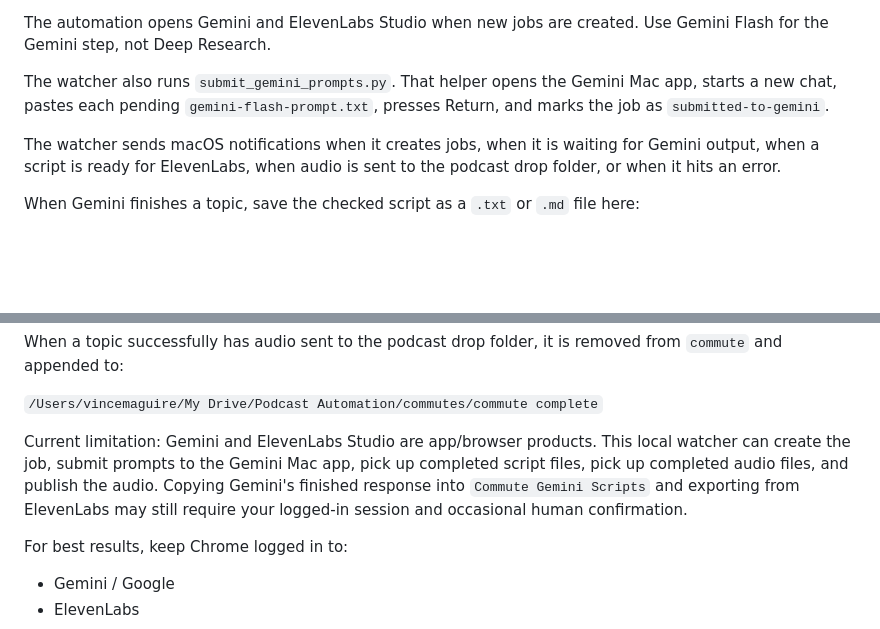
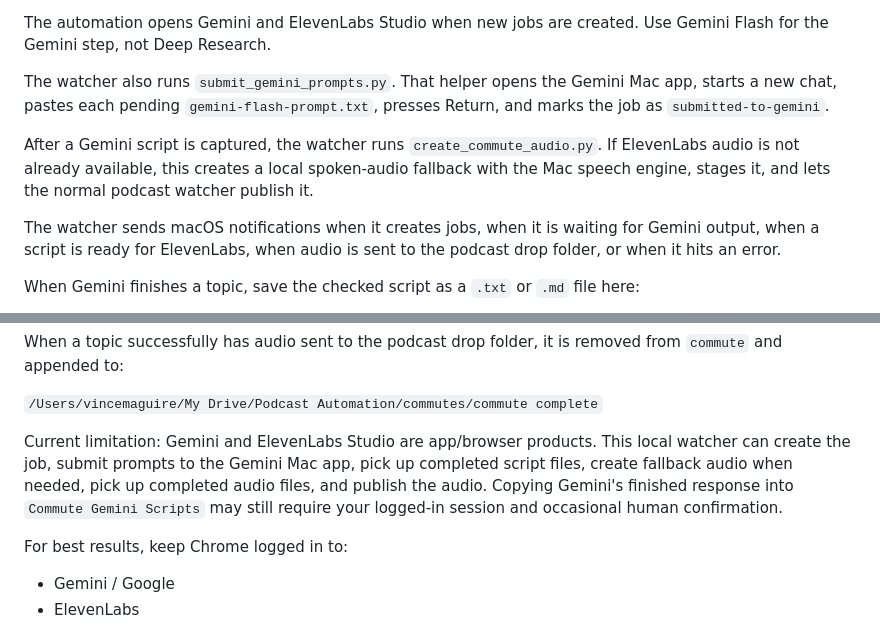
Before and after one commit to vmaguireme-droid/vinces-notebooklm-feed, a Markdown page: README.md, 2 parts joined by grey strips. Drawn GitHub-style; blank space fills up the shorter version.

Commit message:
Document commute audio fallback

```diff
--- a/README.md
+++ b/README.md
@@ -150,6 +150,8 @@ The automation opens Gemini and ElevenLabs Studio when new jobs are created. Use
 
 The watcher also runs `submit_gemini_prompts.py`. That helper opens the Gemini Mac app, starts a new chat, pastes each pending `gemini-flash-prompt.txt`, presses Return, and marks the job as `submitted-to-gemini`.
 
+After a Gemini script is captured, the watcher runs `create_commute_audio.py`. If ElevenLabs audio is not already available, this creates a local spoken-audio fallback with the Mac speech engine, stages it, and lets the normal podcast watcher publish it.
+
 The watcher sends macOS notifications when it creates jobs, when it is waiting for Gemini output, when a script is ready for ElevenLabs, when audio is sent to the podcast drop folder, or when it hits an error.
 
 When Gemini finishes a topic, save the checked script as a `.txt` or `.md` file here:
@@ -168,7 +170,7 @@ When a topic successfully has audio sent to the podcast drop folder, it is remov
 
 `/Users/vincemaguire/My Drive/Podcast Automation/commutes/commute complete`
 
-Current limitation: Gemini and ElevenLabs Studio are app/browser products. This local watcher can create the job, submit prompts to the Gemini Mac app, pick up completed script files, pick up completed audio files, and publish the audio. Copying Gemini's finished response into `Commute Gemini Scripts` and exporting from ElevenLabs may still require your logged-in session and occasional human confirmation.
+Current limitation: Gemini and ElevenLabs Studio are app/browser products. This local watcher can create the job, submit prompts to the Gemini Mac app, pick up completed script files, create fallback audio when needed, pick up completed audio files, and publish the audio. Copying Gemini's finished response into `Commute Gemini Scripts` may still require your logged-in session and occasional human confirmation.
 
 For best results, keep Chrome logged in to:
 
```
